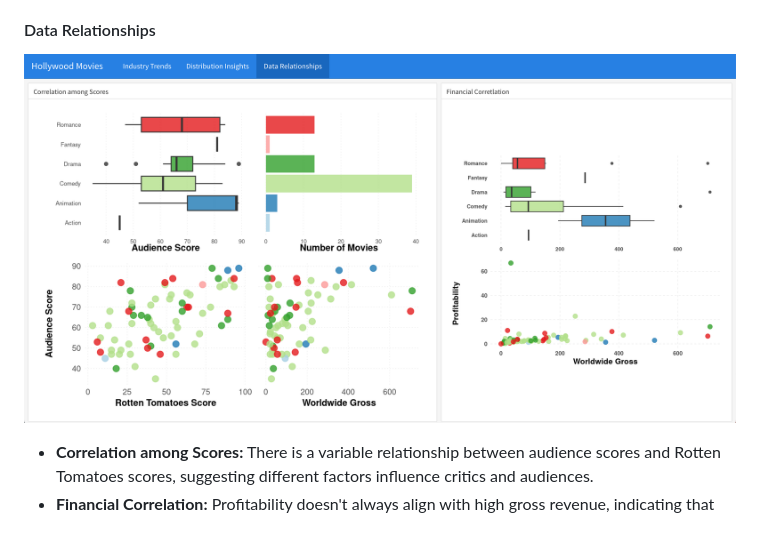
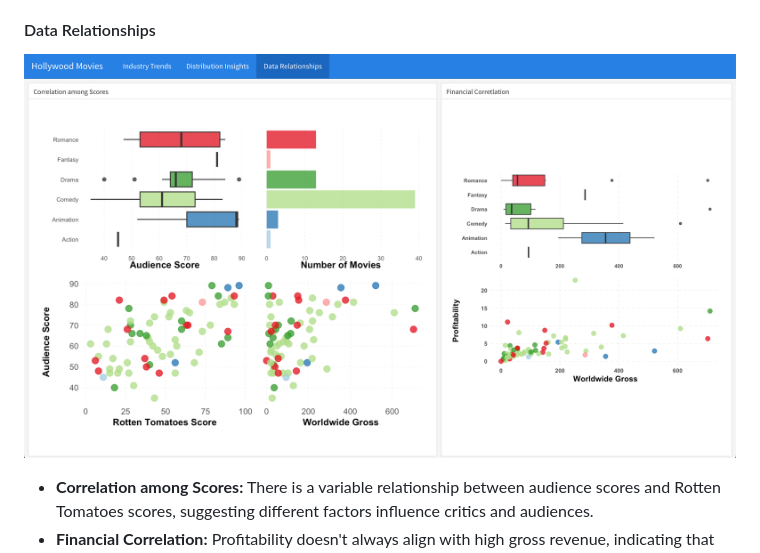
Before and after one commit to albertevieites/hollywood-movies, a Markdown page: README.md, the part around the change. Drawn GitHub-style; pictures changed too: assets/R-relation.png (added).

Commit message:
doc: fix relationship plot on README.md

```diff
--- a/README.md
+++ b/README.md
@@ -78,7 +78,7 @@ A brief overview of the most interesting insights obtained from the analysis, su
 - **Movies by Studio:** Data reveals that certain studios, such as Warner Bros. and Sony, are more prolific in certain years.
 
 #### Data Relationships
-![Data Relationships](assets/R-relationships.png)
+![Data Relationships](assets/R-relation.png)
 - **Correlation among Scores:** There is a variable relationship between audience scores and Rotten Tomatoes scores, suggesting different factors influence critics and audiences.
 - **Financial Correlation:** Profitability doesn't always align with high gross revenue, indicating that some high-earning movies are not necessarily the most profitable when considering production costs.
 
```
Also changed, not shown: 2 other files.
